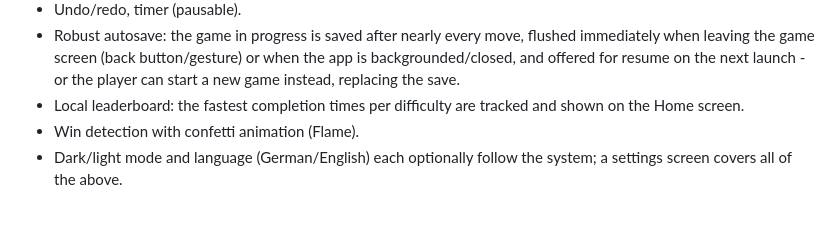
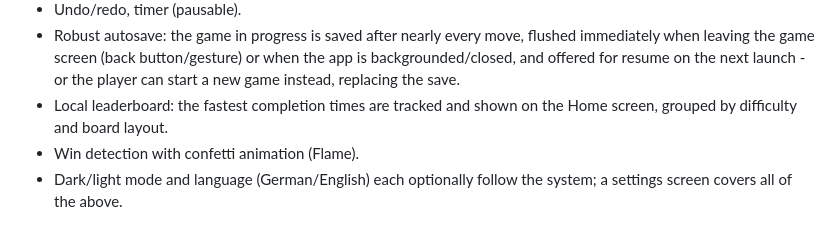
Before and after one commit to mryvlin/mrudoku, a Markdown page: README.md, the part around one of its changes. Rendered like a GitHub page.

```diff
--- a/README.md
+++ b/README.md
@@ -98,8 +149,8 @@ test/
   flushed immediately when leaving the game screen (back button/gesture) or
   when the app is backgrounded/closed, and offered for resume on the next
   launch - or the player can start a new game instead, replacing the save.
-- Local leaderboard: the fastest completion times per difficulty are
-  tracked and shown on the Home screen.
+- Local leaderboard: the fastest completion times are tracked and shown on
+  the Home screen, grouped by difficulty and board layout.
 - Win detection with confetti animation (Flame).
 - Dark/light mode and language (German/English) each optionally follow the
   system; a settings screen covers all of the above.
```
Also changed, not shown: other parts of README.md (+132 -61 lines).
